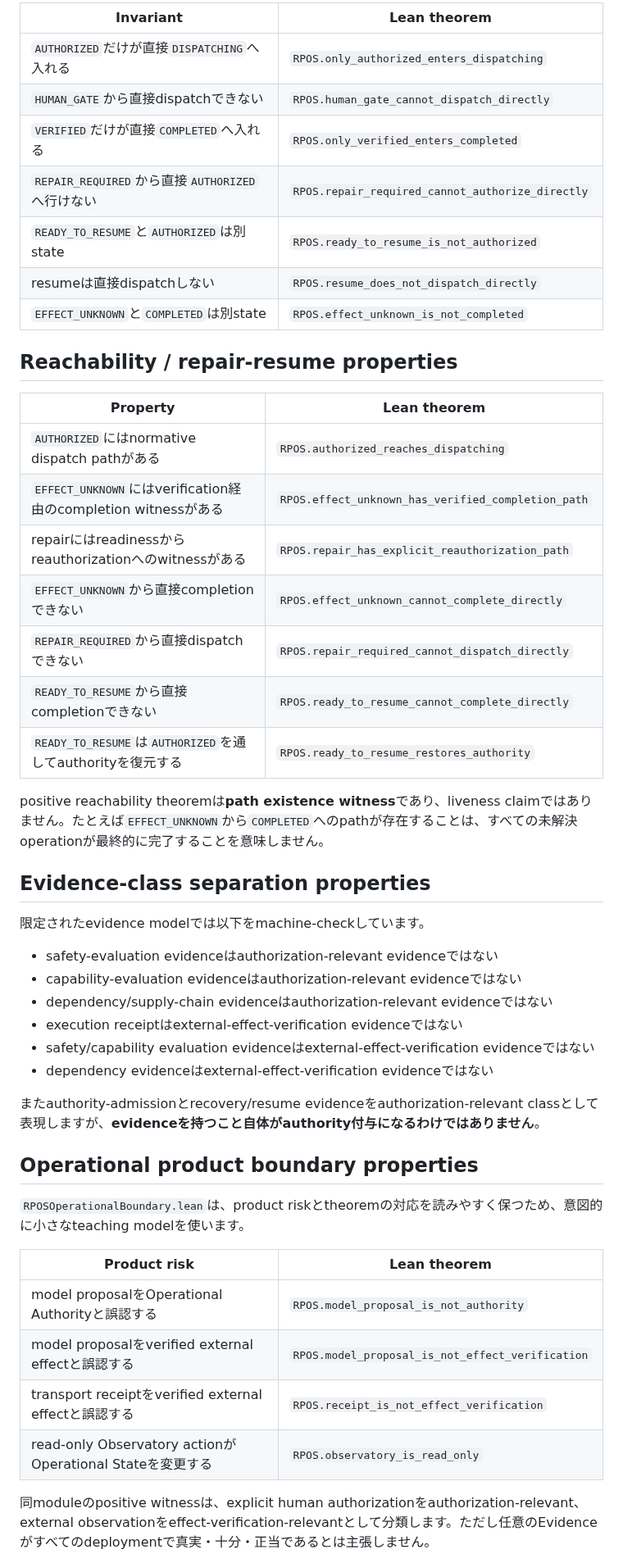
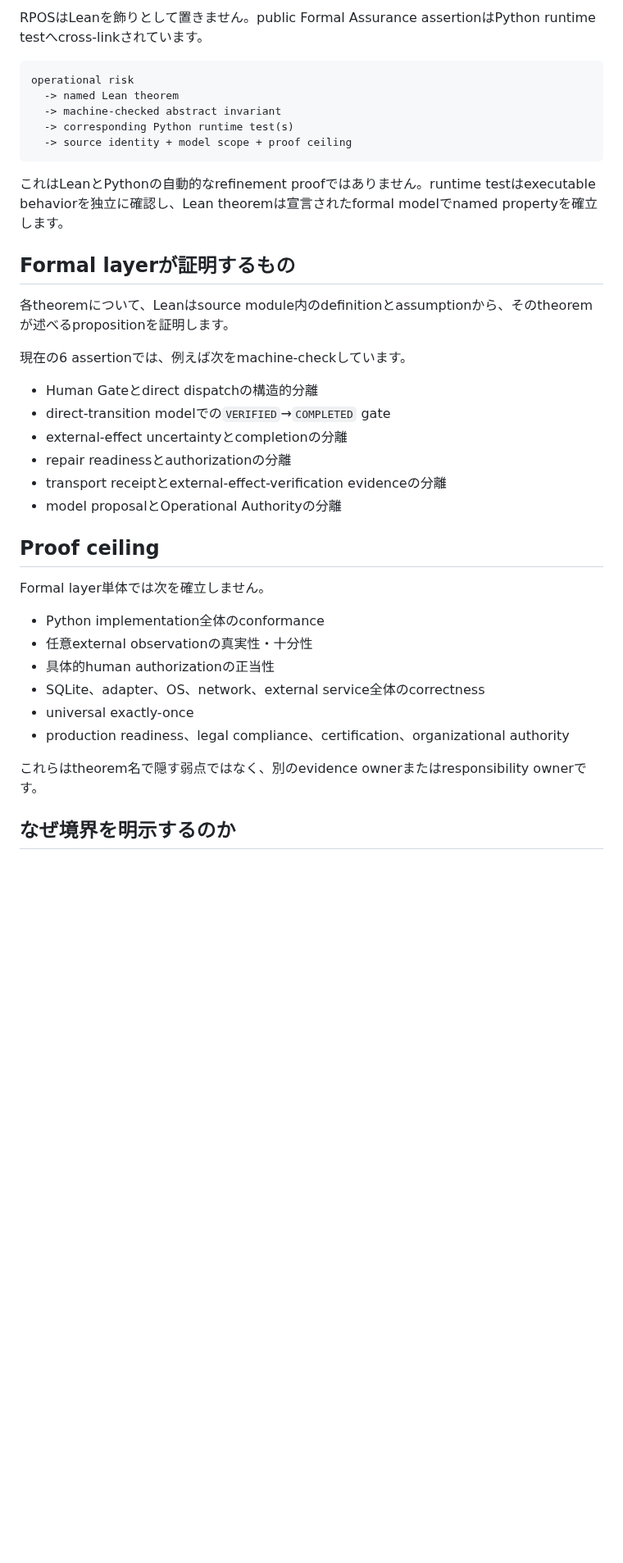
Before and after one commit to YutoriKomeiji/responsibility-pathway-os, a Markdown page: formal/lean/README.ja.md, the part around one of its changes. Shown at 82% size. Drawn GitHub-style; blank space fills up the shorter version.

Commit message:
docs(formal): Japanese Lean 4 responsibility assurance positioning

````diff
--- a/formal/lean/README.ja.md
+++ b/formal/lean/README.ja.md
@@ -26,51 +51,41 @@ Status: machine-checked bounded formal model / Lean 4 CI verified
 
-| Invariant | Lean theorem |
-|---|---|
-| `AUTHORIZED`だけが直接`DISPATCHING`へ入れる | `RPOS.only_authorized_enters_dispatching` |
-| `HUMAN_GATE`から直接dispatchできない | `RPOS.human_gate_cannot_dispatch_directly` |
-| `VERIFIED`だけが直接`COMPLETED`へ入れる | `RPOS.only_verified_enters_completed` |
-| `REPAIR_REQUIRED`から直接`AUTHORIZED`へ行けない | `RPOS.repair_required_cannot_authorize_directly` |
-| `READY_TO_RESUME`と`AUTHORIZED`は別state | `RPOS.ready_to_resume_is_not_authorized` |
-| resumeは直接dispatchしない | `RPOS.resume_does_not_dispatch_directly` |
-| `EFFECT_UNKNOWN`と`COMPLETED`は別state | `RPOS.effect_unknown_is_not_completed` |
+RPOSはLeanを飾りとして置きません。public Formal Assurance assertionはPython runtime testへcross-linkされています。
 
-## Reachability / repair-resume properties
+```text
+operational risk
+  -> named Lean theorem
+  -> machine-checked abstract invariant
+  -> corresponding Python runtime test(s)
+  -> source identity + model scope + proof ceiling
+```
 
-| Property | Lean theorem |
-|---|---|
-| `AUTHORIZED`にはnormative dispatch pathがある | `RPOS.authorized_reaches_dispatching` |
-| `EFFECT_UNKNOWN`にはverification経由のcompletion witnessがある | `RPOS.effect_unknown_has_verified_completion_path` |
-| repairにはreadinessからreauthorizationへのwitnessがある | `RPOS.repair_has_explicit_reauthorization_path` |
-| `EFFECT_UNKNOWN`から直接completionできない | `RPOS.effect_unknown_cannot_complete_directly` |
-| `REPAIR_REQUIRED`から直接dispatchできない | `RPOS.repair_required_cannot_dispatch_directly` |
-| `READY_TO_RESUME`から直接completionできない | `RPOS.ready_to_resume_cannot_complete_directly` |
-| `READY_TO_RESUME`は`AUTHORIZED`を通してauthorityを復元する | `RPOS.ready_to_resume_restores_authority` |
+これはLeanとPythonの自動的なrefinement proofではありません。runtime testはexecutable behaviorを独立に確認し、Lean theoremは宣言されたformal modelでnamed propertyを確立します。
 
-positive reachability theoremは**path existence witness**であり、liveness claimではありません。たとえば`EFFECT_UNKNOWN`から`COMPLETED`へのpathが存在することは、すべての未解決operationが最終的に完了することを意味しません。
+## Formal layerが証明するもの
 
-## Evidence-class separation properties
+各theoremについて、Leanはsource module内のdefinitionとassumptionから、そのtheoremが述べるpropositionを証明します。
 
-限定されたevidence modelでは以下をmachine-checkしています。
+現在の6 assertionでは、例えば次をmachine-checkしています。
 
-- safety-evaluation evidenceはauthorization-relevant evidenceではない
-- capability-evaluation evidenceはauthorization-relevant evidenceではない
-- dependency/supply-chain evidenceはauthorization-relevant evidenceではない
-- execution receiptはexternal-effect-verification evidenceではない
-- safety/capability evaluation evidenceはexternal-effect-verification evidenceではない
-- dependency evidenceはexternal-effect-verification evidenceではない
+- Human Gateとdirect dispatchの構造的分離
+- direct-transition modelでの`VERIFIED`→`COMPLETED` gate
+- external-effect uncertaintyとcompletionの分離
+- repair readinessとauthorizationの分離
+- transport receiptとexternal-effect-verification evidenceの分離
+- model proposalとOperational Authorityの分離
 
-またauthority-admissionとrecovery/resume evidenceをauthorization-relevant classとして表現しますが、**evidenceを持つこと自体がauthority付与になるわけではありません**。
+## Proof ceiling
 
-## Operational product boundary properties
+Formal layer単体では次を確立しません。
 
-`RPOSOperationalBoundary.lean`は、product riskとtheoremの対応を読みやすく保つため、意図的に小さなteaching modelを使います。
+- Python implementation全体のconformance
+- 任意external observationの真実性・十分性
+- 具体的human authorizationの正当性
+- SQLite、adapter、OS、network、external service全体のcorrectness
+- universal exactly-once
+- production readiness、legal compliance、certification、organizational authority
 
-| Product risk | Lean theorem |
-|---|---|
-| model proposalをOperational Authorityと誤認する | `RPOS.model_proposal_is_not_authority` |
-| model proposalをverified external effectと誤認する | `RPOS.model_proposal_is_not_effect_verification` |
-| transport receiptをverified external effectと誤認する | `RPOS.receipt_is_not_effect_verification` |
-| read-only Observatory actionがOperational Stateを変更する | `RPOS.observatory_is_read_only` |
+これらはtheorem名で隠す弱点ではなく、別のevidence ownerまたはresponsibility ownerです。
 
-同moduleのpositive witnessは、explicit human authorizationをauthorization-relevant、external observationをeffect-verification-relevantとして分類します。ただし任意のEvidenceがすべてのdeploymentで真実・十分・正当であるとは主張しません。
+## なぜ境界を明示するのか
 
````
Also changed, not shown: other parts of formal/lean/README.ja.md (+40 -41 lines).
